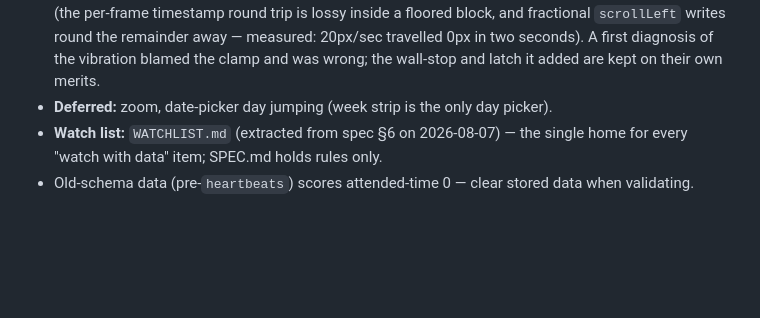
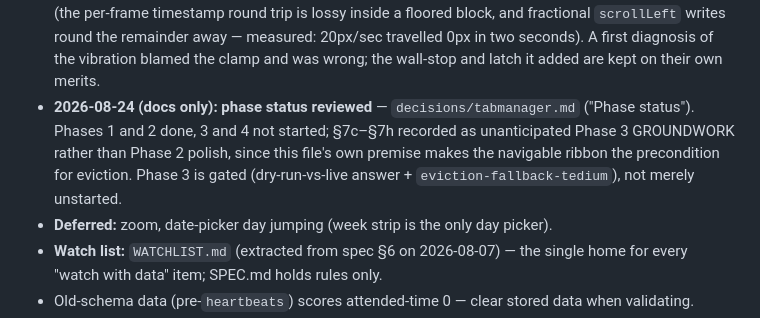
Before and after one commit to scottjenson/FocusStream, a Markdown page: HISTORY.md, the part around the change. Drawn GitHub-style; blank space fills up the shorter version.

```diff
--- a/HISTORY.md
+++ b/HISTORY.md
@@ -387,6 +387,12 @@ terse — write the entry there, then come back and add the one-line pointer.
   `scrollLeft` writes round the remainder away — measured: 20px/sec travelled
   0px in two seconds). A first diagnosis of the vibration blamed the clamp and
   was wrong; the wall-stop and latch it added are kept on their own merits.
+- **2026-08-24 (docs only): phase status reviewed** —
+  `decisions/tabmanager.md` ("Phase status"). Phases 1 and 2 done, 3 and 4
+  not started; §7c–§7h recorded as unanticipated Phase 3 GROUNDWORK rather
+  than Phase 2 polish, since this file's own premise makes the navigable
+  ribbon the precondition for eviction. Phase 3 is gated (dry-run-vs-live
+  answer + `eviction-fallback-tedium`), not merely unstarted.
 - **Deferred:** zoom, date-picker day jumping (week strip is the only day picker).
 - **Watch list:** `WATCHLIST.md` (extracted from spec §6 on 2026-08-07) — the
   single home for every "watch with data" item; SPEC.md holds rules only.
```
Also changed, not shown: decisions/tabmanager.md (+35 -0 lines).
